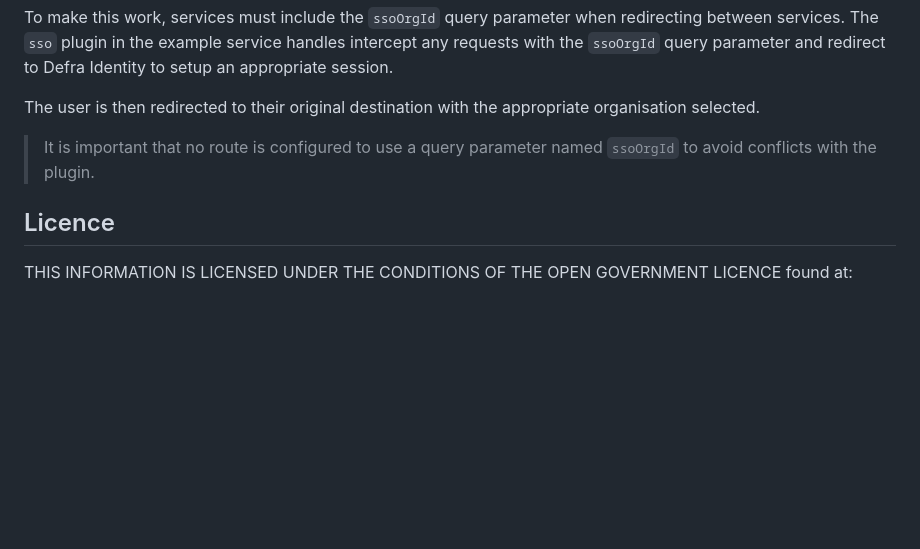
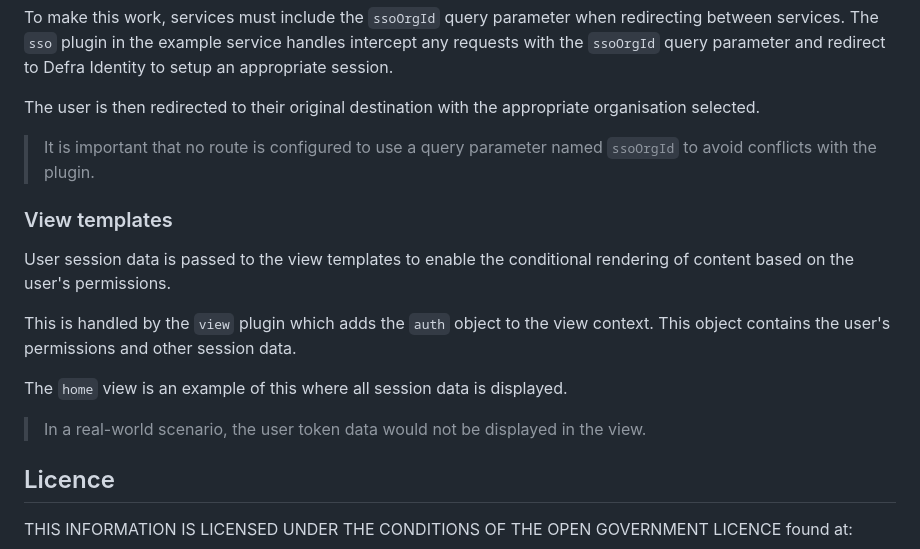
Before and after one commit to DEFRA/fcp-defra-id-example, a Markdown page: README.md, the part around the change. GitHub-like rendering; blank space fills up the shorter version.

Commit message:
Add templates to README

```diff
--- a/README.md
+++ b/README.md
@@ -193,6 +193,16 @@ The user is then redirected to their original destination with the appropriate o
 
 > It is important that no route is configured to use a query parameter named `ssoOrgId` to avoid conflicts with the plugin.
 
+### View templates
+
+User session data is passed to the view templates to enable the conditional rendering of content based on the user's permissions.
+
+This is handled by the `view` plugin which adds the `auth` object to the view context.  This object contains the user's permissions and other session data.
+
+The `home` view is an example of this where all session data is displayed.
+
+> In a real-world scenario, the user token data would not be displayed in the view.
+
 ## Licence
 
 THIS INFORMATION IS LICENSED UNDER THE CONDITIONS OF THE OPEN GOVERNMENT LICENCE found at:
```
